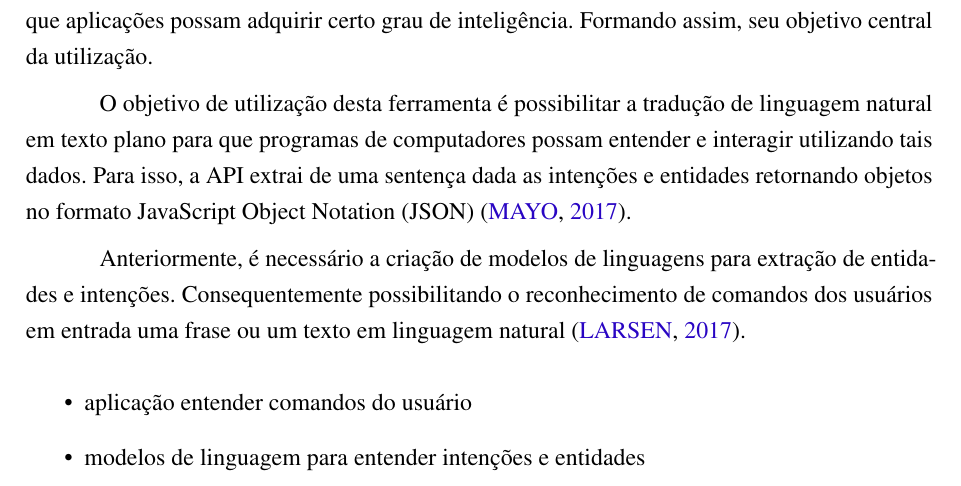
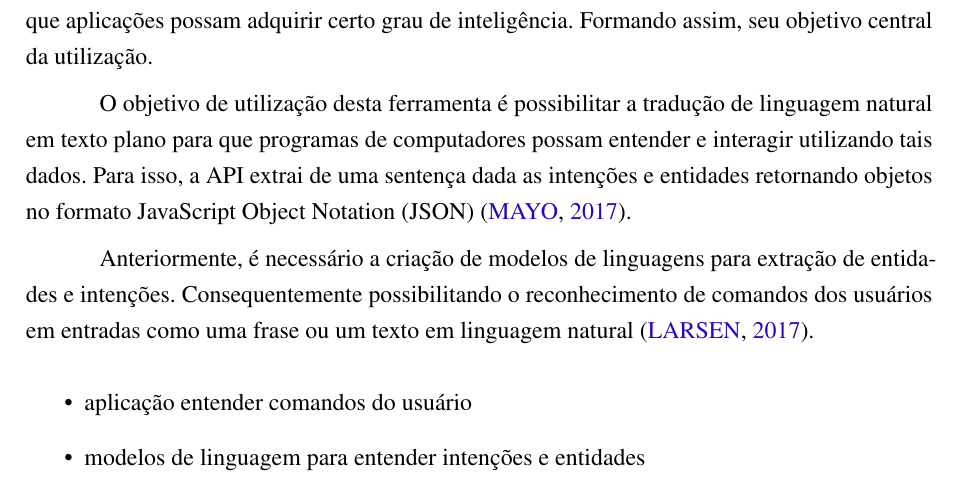
Before and after one commit to nitaicharan/TCC, a LaTeX thesis (Modelo AbnTex2/TCC.tex, which reads Modelo AbnTex2/textuais/capitulo2/luis.tex): part of page 21 of 23, cut so that both start at the same text. Compiled offline with pdfLaTeX.

Commit message:
Update segunda 27 maio 2019, 23:30:01

```diff
--- a/Modelo AbnTex2/textuais/capitulo2/luis.tex
+++ b/Modelo AbnTex2/textuais/capitulo2/luis.tex
@@ -2,4 +2,4 @@ Language Understanding Intelligent Service (LUIS) é uma suite de \textit{softwa
 
 O objetivo de utilização desta ferramenta é possibilitar a tradução de linguagem natural em texto plano para que programas de computadores possam entender e interagir utilizando tais dados. Para isso, a API extrai de uma sentença dada as intenções e entidades retornando objetos no formato JavaScript Object Notation (JSON) \cite{Mayo:2017}.
 
-Anteriormente, é necessário a criação de modelos de linguagens para extração de entidades e intenções. Consequentemente possibilitando o reconhecimento de comandos dos usuários em entrada uma frase ou um texto em linguagem natural \cite{Larsen:2017}.
+Anteriormente, é necessário a criação de modelos de linguagens para extração de entidades e intenções. Consequentemente possibilitando o reconhecimento de comandos dos usuários em entradas como uma frase ou um texto em linguagem natural \cite{Larsen:2017}.
```
Also changed, not shown: Modelo AbnTex2/TCC.pdf, 2 other files.
